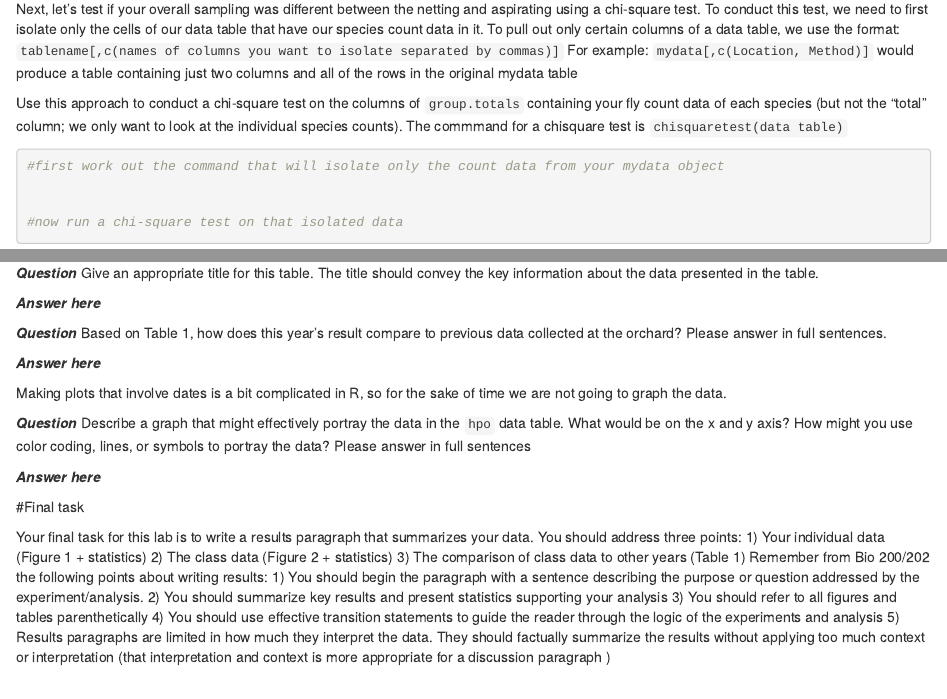
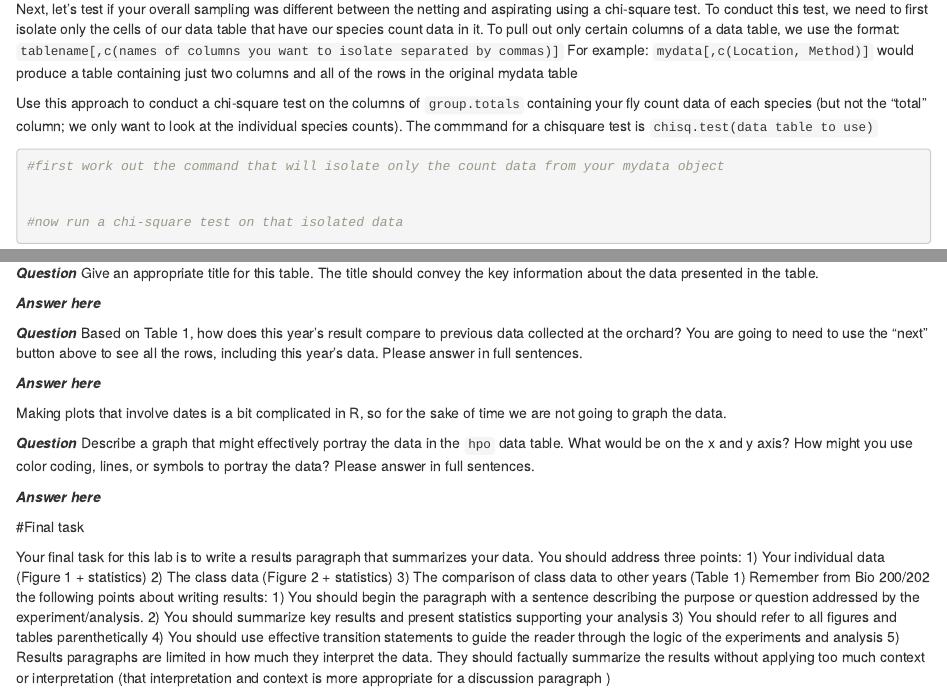
Before and after one commit to ericksonp/bio351_week4, an R Markdown document (lab_week5.Rmd): the page in a window 1100 px wide, from 960 px down, and a second part further down, joined at a grey line. Rendered offline with R 4.5, knitr and Pandoc, with nearby package versions; some code elsewhere in the file could not run offline.

Commit message:
Add files via upload

````diff
--- a/lab_week5.Rmd
+++ b/lab_week5.Rmd
@@ -50,7 +50,7 @@ Next, let's test if your overall sampling was different between the netting and
 For example:
 `mydata[,c(Location, Method)]` would produce a table containing just two columns and all of the rows in the original mydata table
 
-Use this approach to conduct a chi-square test on the columns of `group.totals` containing your fly count data of each species (but not the "total" column; we only want to look at the individual species counts). The commmand for a chisquare test is `chisquaretest(data table)`
+Use this approach to conduct a chi-square test on the columns of `group.totals` containing your fly count data of each species (but not the "total" column; we only want to look at the individual species counts). The commmand for a chisquare test is `chisq.test(data table to use)`
 
 ```{r}
 #first work out the command that will isolate only the count data from your mydata object
@@ -248,13 +248,13 @@ For the final part of the lab, we are going to compare the collection from this
 
 ***Answer here***
 
-***Question*** Based on Table 1, how does this year's result compare to previous data collected at the orchard? Please answer in full sentences.
+***Question*** Based on Table 1, how does this year's result compare to previous data collected at the orchard? You are going to need to use the "next" button above to see all the rows, including this year's data. Please answer in full sentences.
 
 ***Answer here***
 
 Making plots that involve dates is a bit complicated in R, so for the sake of time we are not going to graph the data.
 
-***Question*** Describe a graph that might effectively portray the data in the `hpo` data table. What would be on the x and y axis? How might you use color coding, lines, or symbols to portray the data? Please answer in full sentences
+***Question*** Describe a graph that might effectively portray the data in the `hpo` data table. What would be on the x and y axis? How might you use color coding, lines, or symbols to portray the data? Please answer in full sentences.
 
 ***Answer here***
 
````
Also changed, not shown: lab_week5.Rmd (2 more changed lines).
